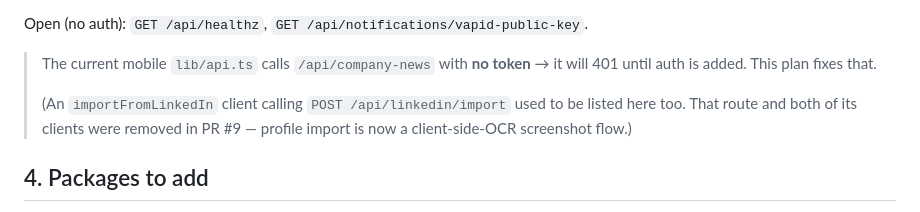
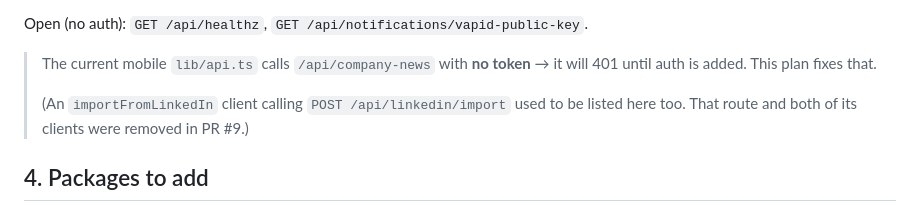
Before and after one commit to NovaraConnect/Novara_Production, a Markdown page: artifacts/novara-mobile/CLERK_AUTH_PLAN.md, the part around the change. GitHub-like rendering.

```diff
--- a/artifacts/novara-mobile/CLERK_AUTH_PLAN.md
+++ b/artifacts/novara-mobile/CLERK_AUTH_PLAN.md
@@ -41,7 +41,7 @@ Open (no auth): `GET /api/healthz`, `GET /api/notifications/vapid-public-key`.
 
 > The current mobile `lib/api.ts` calls `/api/company-news` with **no token** → it will 401 until auth is added. This plan fixes that.
 >
-> (An `importFromLinkedIn` client calling `POST /api/linkedin/import` used to be listed here too. That route and both of its clients were removed in PR #9 — profile import is now a client-side-OCR screenshot flow.)
+> (An `importFromLinkedIn` client calling `POST /api/linkedin/import` used to be listed here too. That route and both of its clients were removed in PR #9.)
 
 ## 4. Packages to add
 Install with `npx expo install` (picks SDK-54-compatible versions), and add to the
```
Also changed, not shown: docs/Engineering-Bible/12-Security.md (+2 -3 lines), docs/Engineering-Bible/15-Known-Issues.md (+3 -4 lines).
